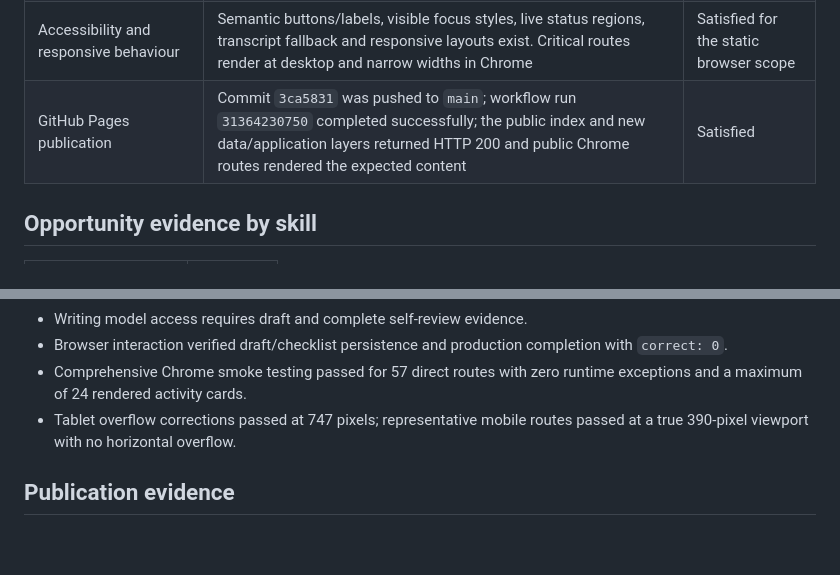
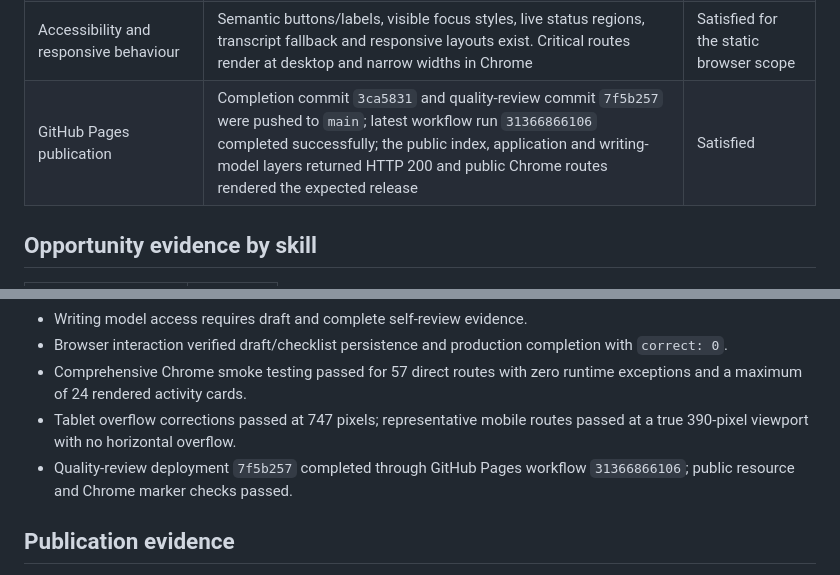
Before and after one commit to Arturo-Mosqueda/laboratorio-ingles, a Markdown page: COMPLETION_AUDIT.md, 2 parts joined by grey strips. Rendered like a GitHub page; blank space fills up the shorter version.

```diff
--- a/COMPLETION_AUDIT.md
+++ b/COMPLETION_AUDIT.md
@@ -64,7 +64,7 @@ All 2,886 University activity IDs are unique. Every activity has a valid level,
 | English-first learning | Learner explanations, instructions, feedback, models and tasks are in English; no translation dependency is introduced | Satisfied |
 | Navigation and visual system | University sidebar, breadcrumbs, search, previous/next lesson controls, dark/light mode, cards and integrated HTML/CSS diagrams are present without replacing the established aesthetic | Satisfied |
 | Accessibility and responsive behaviour | Semantic buttons/labels, visible focus styles, live status regions, transcript fallback and responsive layouts exist. Critical routes render at desktop and narrow widths in Chrome | Satisfied for the static browser scope |
-| GitHub Pages publication | Commit `3ca5831` was pushed to `main`; workflow run `31364230750` completed successfully; the public index and new data/application layers returned HTTP 200 and public Chrome routes rendered the expected content | Satisfied |
+| GitHub Pages publication | Completion commit `3ca5831` and quality-review commit `7f5b257` were pushed to `main`; latest workflow run `31366866106` completed successfully; the public index, application and writing-model layers returned HTTP 200 and public Chrome routes rendered the expected release | Satisfied |
 
 ## Opportunity evidence by skill
 
@@ -117,6 +117,7 @@ Sources:
 - Browser interaction verified draft/checklist persistence and production completion with `correct: 0`.
 - Comprehensive Chrome smoke testing passed for 57 direct routes with zero runtime exceptions and a maximum of 24 rendered activity cards.
 - Tablet overflow corrections passed at 747 pixels; representative mobile routes passed at a true 390-pixel viewport with no horizontal overflow.
+- Quality-review deployment `7f5b257` completed through GitHub Pages workflow `31366866106`; public resource and Chrome marker checks passed.
 
 ## Publication evidence
 
```
Also changed, not shown: IMPLEMENTATION_PLAN.md (+3 -0 lines), RESEARCH_PROGRESS.md (+8 -0 lines).
